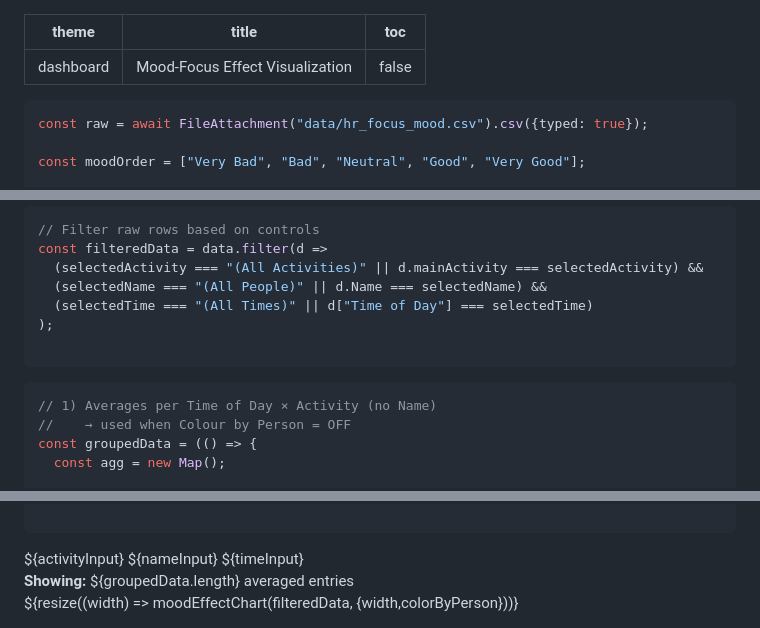
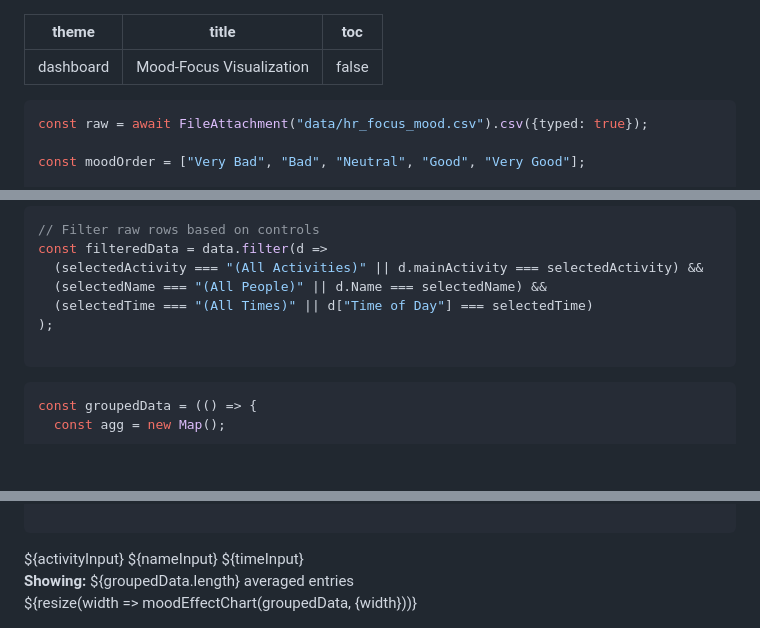
Before and after one commit to AustinJSimmons/482FinalDashboard, a Markdown page: src/JackVisual.md, 3 parts joined by grey strips. GitHub-like rendering; blank space fills up the shorter version.

````diff
--- a/src/JackVisual.md
+++ b/src/JackVisual.md
@@ -1,6 +1,6 @@
 ---
 theme: dashboard
-title: Mood-Focus Effect Visualization
+title: Mood-Focus Visualization
 toc: false
 ---
 
@@ -55,8 +55,6 @@ const filteredData = data.filter(d =>
 ```
 
 ```js
-// 1) Averages per Time of Day × Activity (no Name)
-//    → used when Colour by Person = OFF
 const groupedData = (() => {
   const agg = new Map();
 
@@ -146,7 +144,6 @@ y: {
   </div>
 
   <div class='card grid-colspan-2'>
-    ${resize((width) =>
-      moodEffectChart(filteredData, {width,colorByPerson}))}
+    ${resize(width => moodEffectChart(groupedData, {width}))}
   </div>
 </div>
````
